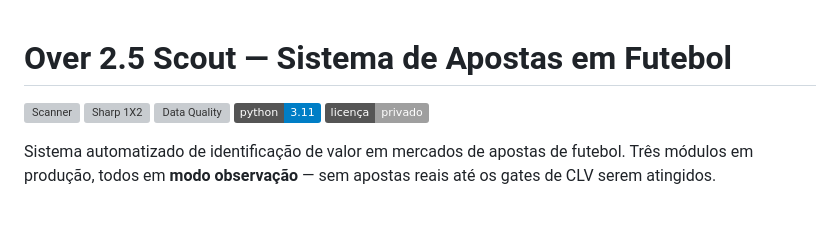
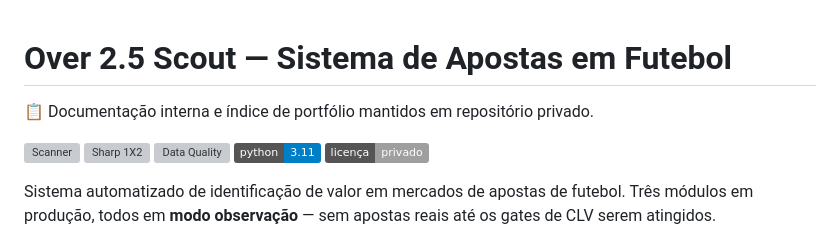
Before and after one commit to nunovinhas-creator/over25-scanner, a Markdown page: README.md, the part around the change. GitHub-like rendering; badges without logos; blank space fills up the shorter version; grey boxes are pictures that could not be loaded.

Commit message:
docs: adiciona linha de portfólio privado ao README (#101)
* chore: verified branch anchor

* docs: adiciona linha de portfólio privado ao README

Co-Authored-By: Claude Sonnet 4.6 <noreply@anthropic.com>
Claude-Session: https://claude.ai/code/session_019VLPDu4KLcE4n6BUPHPnxG

---------

Co-authored-by: Claude <noreply@anthropic.com>

```diff
--- a/README.md
+++ b/README.md
@@ -1,4 +1,6 @@
 # Over 2.5 Scout — Sistema de Apostas em Futebol
+
+📋 Documentação interna e índice de portfólio mantidos em repositório privado.
 
 [![Scanner](https://github.com/nunovinhas-creator/over25-scanner/actions/workflows/scanner.yml/badge.svg)](https://github.com/nunovinhas-creator/over25-scanner/actions/workflows/scanner.yml)
 [![Sharp 1X2](https://github.com/nunovinhas-creator/over25-scanner/actions/workflows/sharp1x2_analysis.yml/badge.svg)](https://github.com/nunovinhas-creator/over25-scanner/actions/workflows/sharp1x2_analysis.yml)
```
